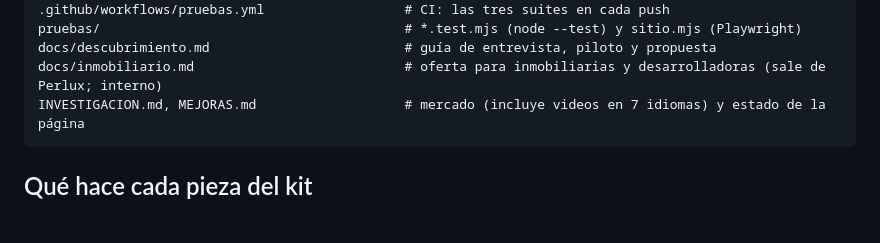
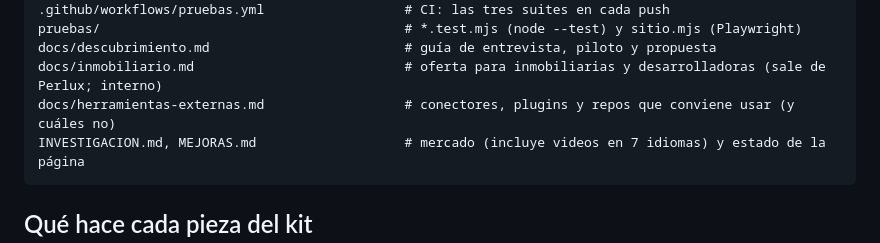
Before and after one commit to mvaltierracanjura-byte/ADN, a Markdown page: AGENTS.md, the part around the change. Drawn GitHub-style; blank space fills up the shorter version.

````diff
--- a/AGENTS.md
+++ b/AGENTS.md
@@ -26,6 +26,7 @@ supabase/functions/{whatsapp,voz,recordatorios,  # Edge Functions (Deno); antes
 pruebas/                                       # *.test.mjs (node --test) y sitio.mjs (Playwright)
 docs/descubrimiento.md                         # guía de entrevista, piloto y propuesta
 docs/inmobiliario.md                           # oferta para inmobiliarias y desarrolladoras (sale de Perlux; interno)
+docs/herramientas-externas.md                  # conectores, plugins y repos que conviene usar (y cuáles no)
 INVESTIGACION.md, MEJORAS.md                   # mercado (incluye videos en 7 idiomas) y estado de la página
 ```
 
````
Also changed, not shown: docs/herramientas-externas.md (added, +51 -0 lines), supabase/LEEME.md (+2 -1 lines).
